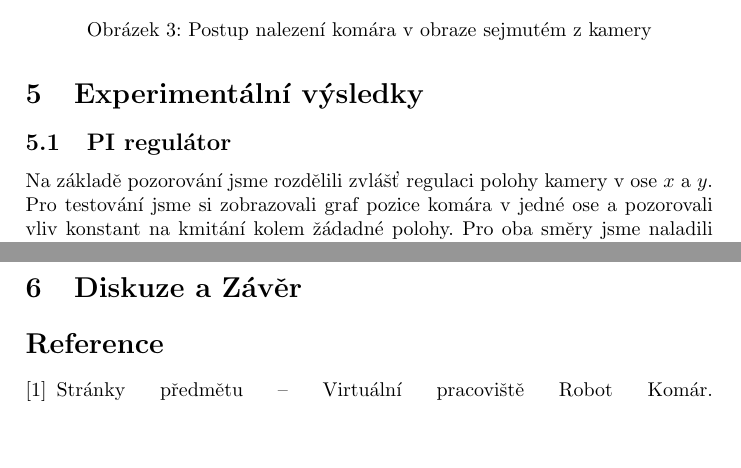
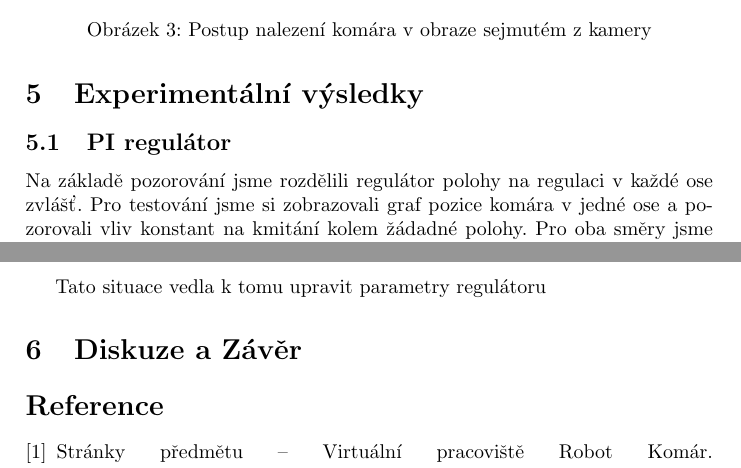
Before and after one commit to filipjares/mosquito, a LaTeX document (report/report3.tex): two parts of pages 5 and 6 of 6, joined at a grey line, cut so that both start at the same text, the shorter picture padded with empty space. Compiled offline with pdfLaTeX.

Commit message:
Oprava vety v experimentech, neslo to prelozit

```diff
--- a/report/report3.tex
+++ b/report/report3.tex
@@ -163,7 +163,7 @@
 
 \subsection{PI regulátor}
 
-Na základě pozorování jsme rozdělili zvlášť regulaci polohy kamery v ose $x$ a $y$.
+Na základě pozorování jsme rozdělili regulátor polohy na regulaci v každé ose zvlášť.
 Pro testování jsme si zobrazovali graf pozice komára v jedné ose a pozorovali vliv konstant na kmitání kolem žádadné polohy.
 Pro oba směry jsme naladili konstanty tak, abychom získali, co nejlepšího sledování komára.
 
@@ -181,6 +181,8 @@ Bohužel musíme konstatovat, že podobně uspokojivého výsledku se nám nepod
 Po příletu komára k okraji monitoru a následném odletu se zvětšila odchylka skutečné od žádané polohy
 a regulátor se značně rozkmital.
 
+Tato situace vedla k tomu upravit parametry regulátoru
+
 
 \section{Diskuze a Závěr}
 
```
